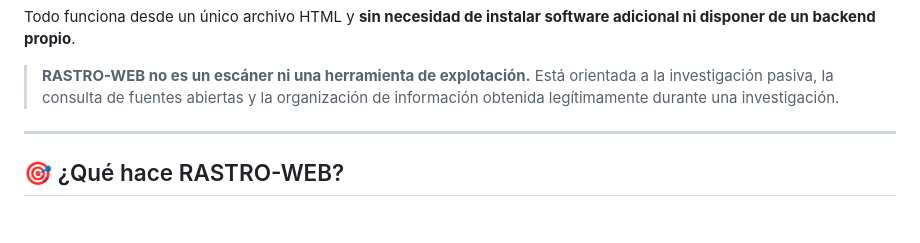
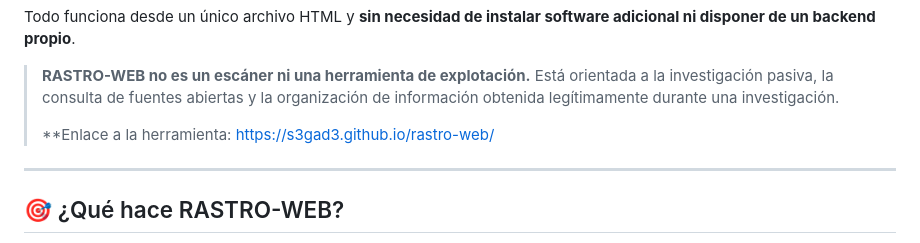
Before and after one commit to S3GAD3/rastro-web, a Markdown page: README.md, the part around the change. Drawn GitHub-style; blank space fills up the shorter version.

```diff
--- a/README.md
+++ b/README.md
@@ -16,6 +16,8 @@ software adicional ni disponer de un backend propio**.
 > Está orientada a la investigación pasiva, la consulta de fuentes
 > abiertas y la organización de información obtenida legítimamente
 > durante una investigación.
+>
+> **Enlace a la herramienta: https://s3gad3.github.io/rastro-web/
 
 ------------------------------------------------------------------------
 
```
